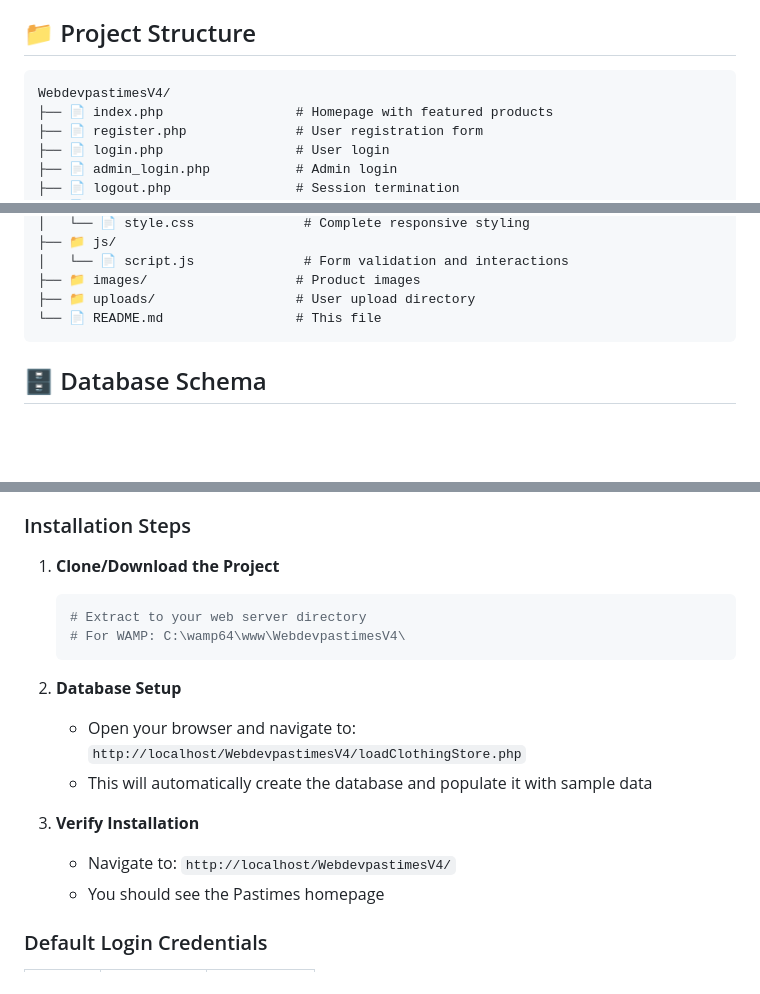
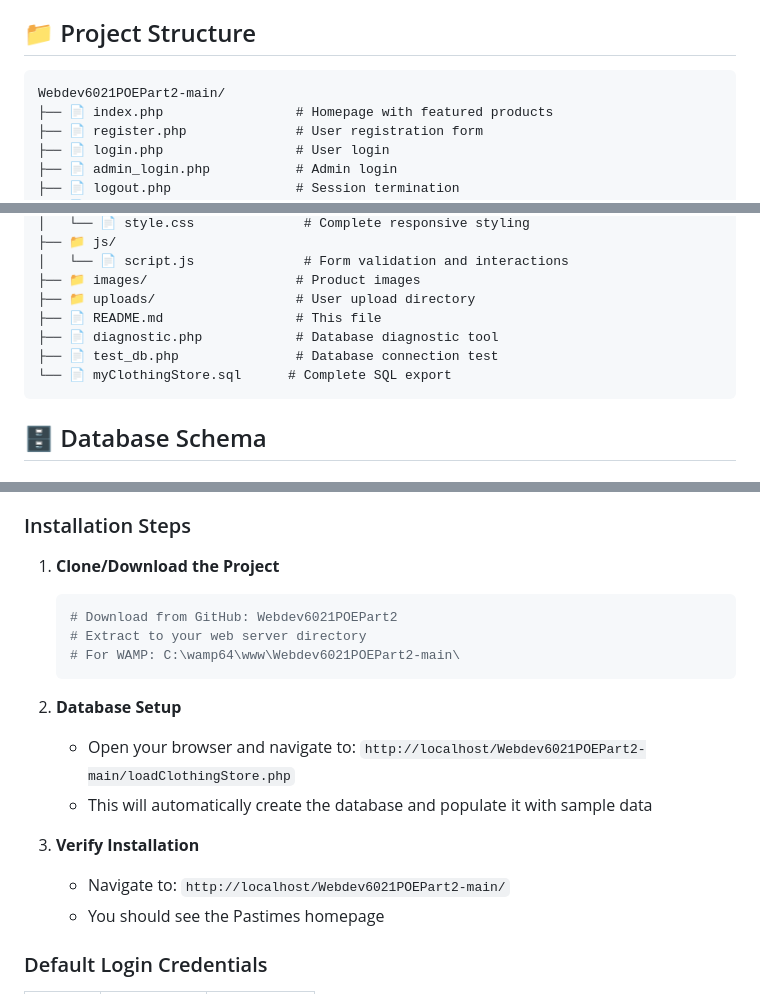
Before and after one commit to Masike16/Webdev6021POEPart2, a Markdown page: README.md, 3 parts joined by grey strips. GitHub-like rendering; blank space fills up the shorter version.

Commit message:
corrected readme database path directories

````diff
--- a/README.md
+++ b/README.md
@@ -49,7 +49,7 @@ Pastimes is a modern e-commerce platform inspired by Vinted and Depop, designed
 ## 📁 Project Structure
 
 ```
-WebdevpastimesV4/
+Webdev6021POEPart2-main/
 ├── 📄 index.php                 # Homepage with featured products
 ├── 📄 register.php              # User registration form
 ├── 📄 login.php                 # User login
@@ -74,7 +74,10 @@ WebdevpastimesV4/
 │   └── 📄 script.js              # Form validation and interactions
 ├── 📁 images/                   # Product images
 ├── 📁 uploads/                  # User upload directory
-└── 📄 README.md                 # This file
+├── 📄 README.md                 # This file
+├── 📄 diagnostic.php            # Database diagnostic tool
+├── 📄 test_db.php               # Database connection test
+└── 📄 myClothingStore.sql      # Complete SQL export
 ```
 
 ## 🗄️ Database Schema
@@ -100,16 +103,17 @@ WebdevpastimesV4/
 
 1. **Clone/Download the Project**
    ```bash
+   # Download from GitHub: Webdev6021POEPart2
    # Extract to your web server directory
-   # For WAMP: C:\wamp64\www\WebdevpastimesV4\
+   # For WAMP: C:\wamp64\www\Webdev6021POEPart2-main\
    ```
 
 2. **Database Setup**
-   - Open your browser and navigate to: `http://localhost/WebdevpastimesV4/loadClothingStore.php`
+   - Open your browser and navigate to: `http://localhost/Webdev6021POEPart2-main/loadClothingStore.php`
    - This will automatically create the database and populate it with sample data
 
 3. **Verify Installation**
-   - Navigate to: `http://localhost/WebdevpastimesV4/`
+   - Navigate to: `http://localhost/Webdev6021POEPart2-main/`
    - You should see the Pastimes homepage
 
 ### Default Login Credentials
````
